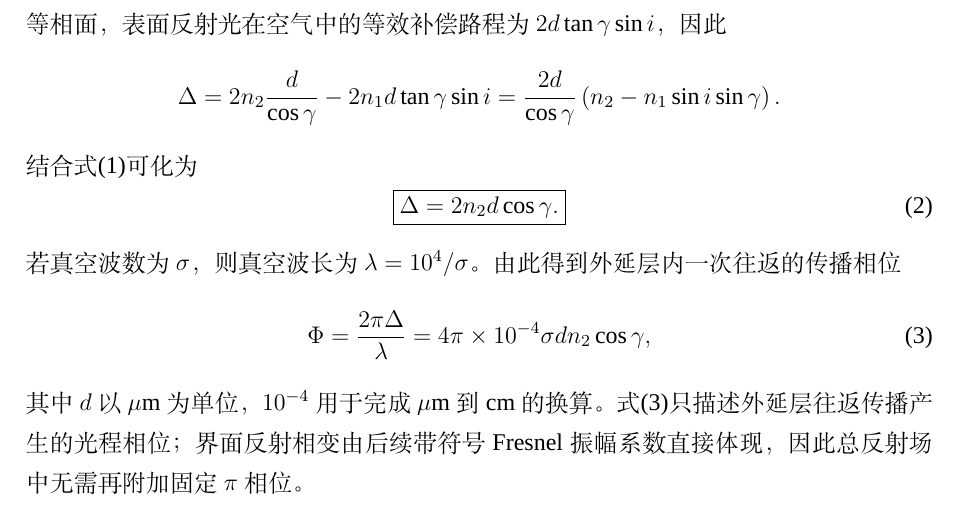
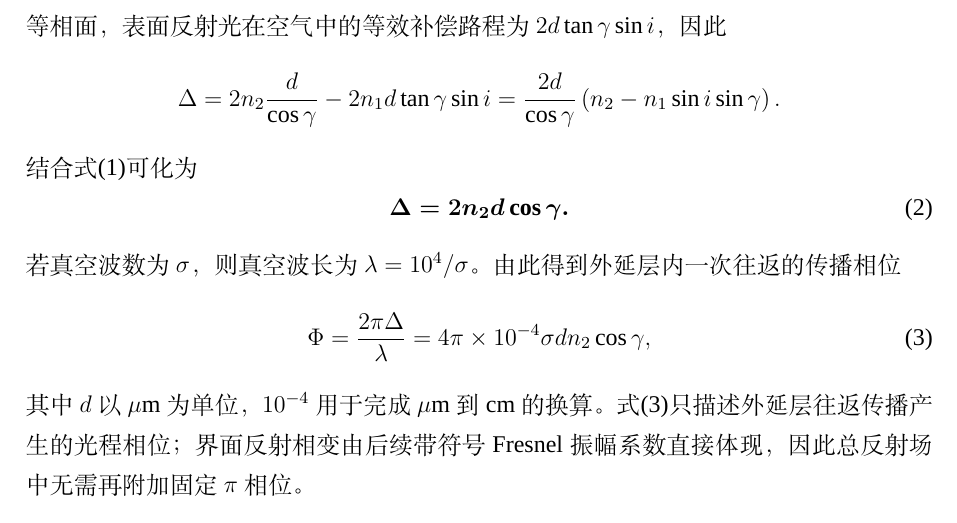
Before and after one commit to Solstica/Scrimmage2_open, a LaTeX thesis (modules/20_q1/paper/q1_preview.tex, which reads modules/20_q1/paper/q1.tex): part of page 2 of 7, cut so that both start at the same text. Compiled offline with XeLaTeX; a missing font is replaced by an installed copy or a similar font.

Commit message:
去掉方框加粗

```diff
--- a/modules/20_q1/paper/q1.tex
+++ b/modules/20_q1/paper/q1.tex
@@ -35,10 +35,12 @@ n_1\sin i=n_2\sin\gamma.
 =\frac{2d}{\cos\gamma}\left(n_2-n_1\sin i\sin\gamma\right).
 \]
 结合式\eqref{eq:q1-snell}可化为
+\boldmath
 \begin{equation}
-\boxed{\Delta=2n_2d\cos\gamma.}
+\Delta=2n_2d\cos\gamma.
 \label{eq:q1-opd}
 \end{equation}
+\unboldmath
 若真空波数为$\sigma$，则真空波长为$\lambda=10^4/\sigma$。由此得到外延层内一次往返的传播相位
 \begin{equation}
 \Phi=\frac{2\pi\Delta}{\lambda}
```
